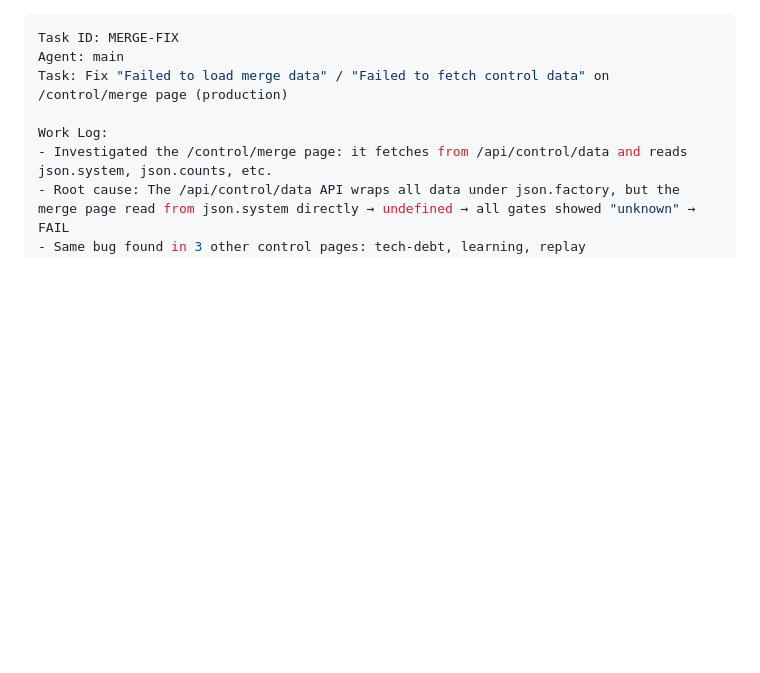
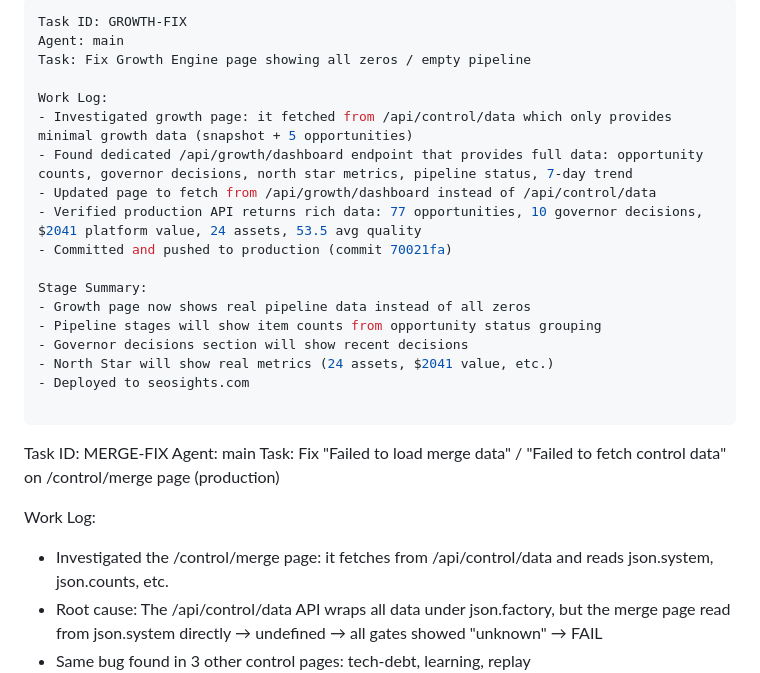
Before and after one commit to all-design/seosights, a Markdown page: worklog.md, the part around the change. GitHub-like rendering; blank space fills up the shorter version.

Commit message:
24d0378c-3db4-4acc-b0b7-41f45364d063

```diff
--- a/worklog.md
+++ b/worklog.md
@@ -1,3 +1,22 @@
+---
+Task ID: GROWTH-FIX
+Agent: main
+Task: Fix Growth Engine page showing all zeros / empty pipeline
+
+Work Log:
+- Investigated growth page: it fetched from /api/control/data which only provides minimal growth data (snapshot + 5 opportunities)
+- Found dedicated /api/growth/dashboard endpoint that provides full data: opportunity counts, governor decisions, north star metrics, pipeline status, 7-day trend
+- Updated page to fetch from /api/growth/dashboard instead of /api/control/data
+- Verified production API returns rich data: 77 opportunities, 10 governor decisions, $2041 platform value, 24 assets, 53.5 avg quality
+- Committed and pushed to production (commit 70021fa)
+
+Stage Summary:
+- Growth page now shows real pipeline data instead of all zeros
+- Pipeline stages will show item counts from opportunity status grouping
+- Governor decisions section will show recent decisions
+- North Star will show real metrics (24 assets, $2041 value, etc.)
+- Deployed to seosights.com
+
 ---
 Task ID: MERGE-FIX
 Agent: main
```
